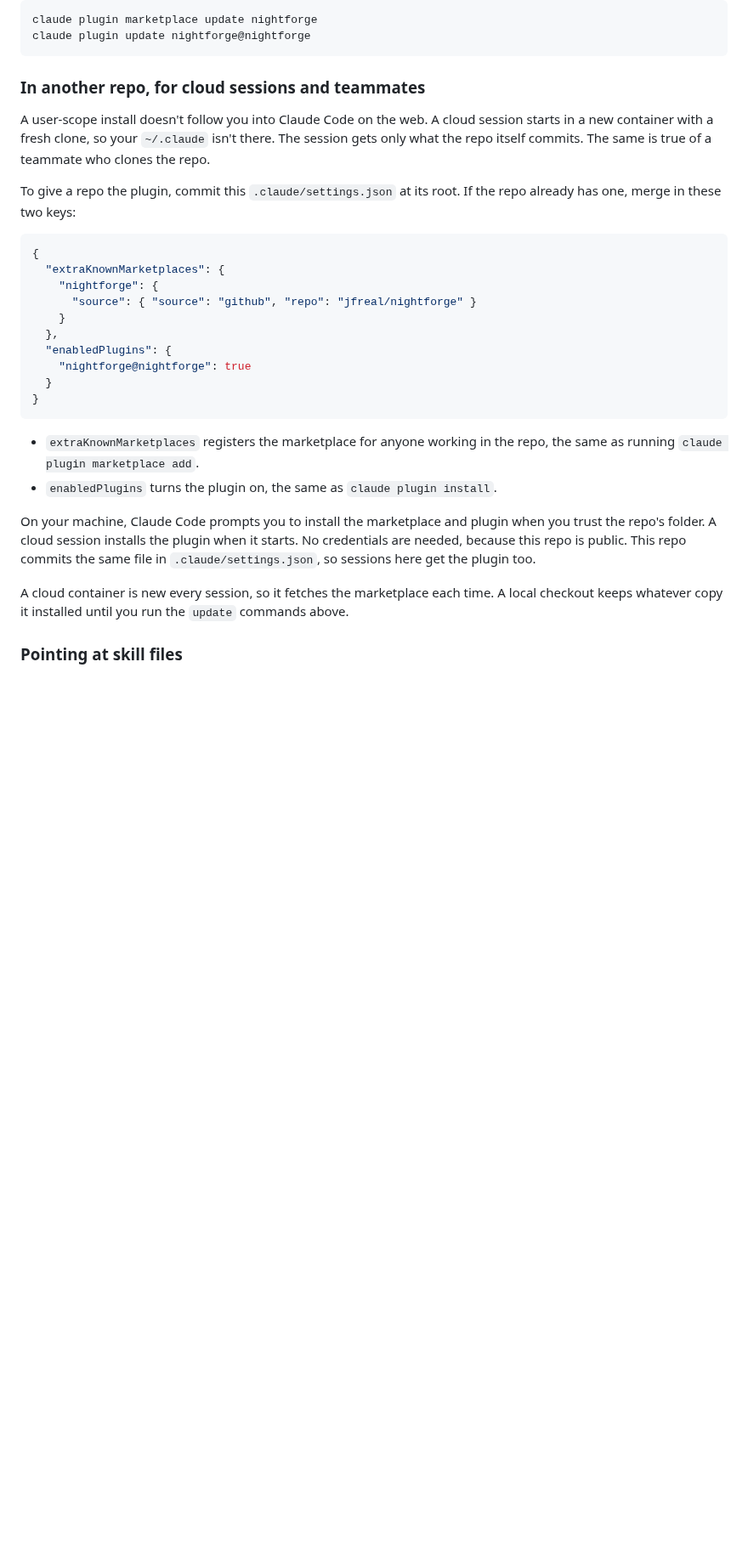
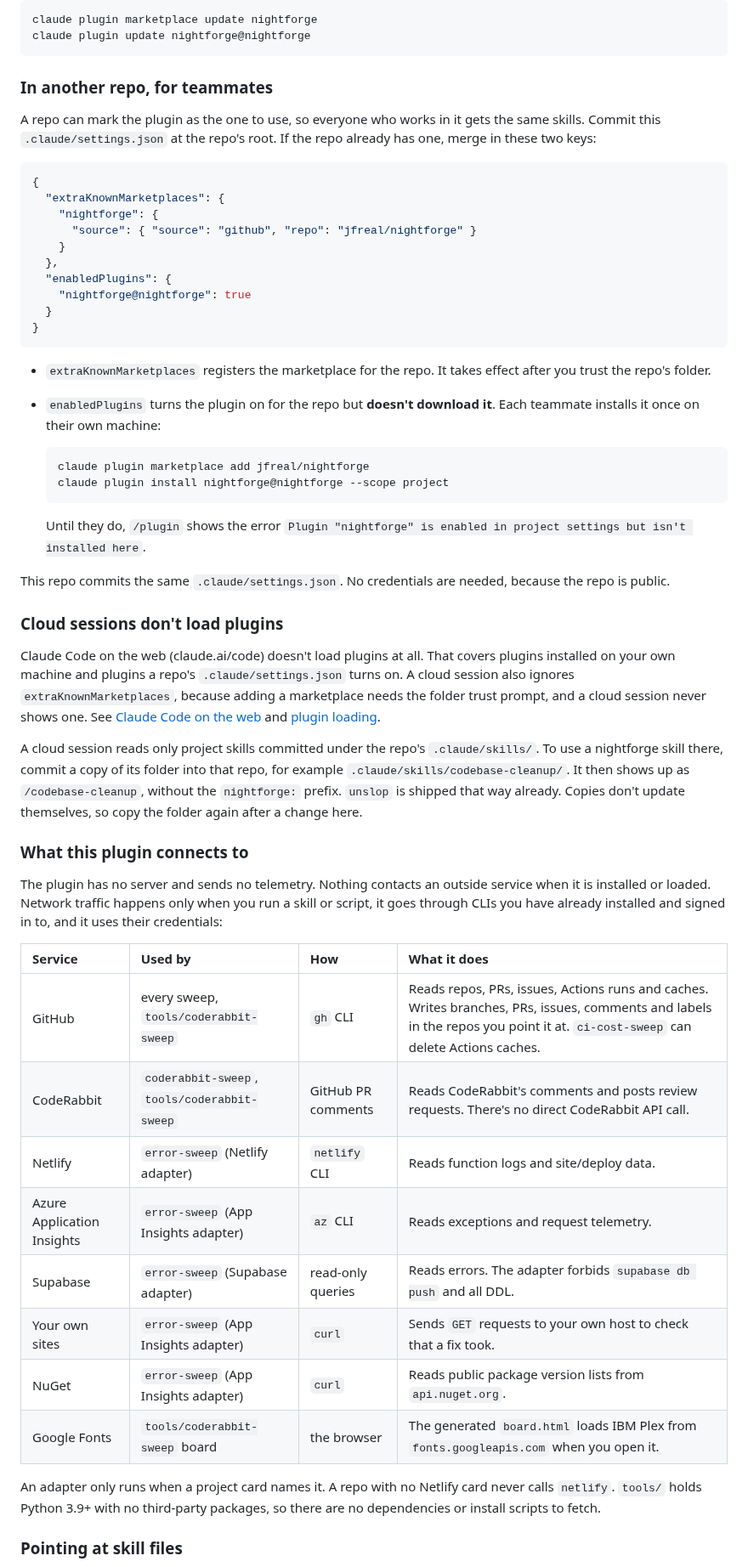
Before and after one commit to jfreal/nightforge, a Markdown page: README.md, the part around one of its changes. Shown at 85% size. Rendered like a GitHub page; blank space fills up the shorter version.

Commit message:
Correct the plugin docs: cloud sessions don't load plugins
Claude Code on the web loads no plugins, including ones a repo's
.claude/settings.json enables, and ignores extraKnownMarketplaces. Locally,
enabledPlugins enables but doesn't download, so each teammate installs once
at project scope. Document the .claude/skills copy as the cloud path, and add
a section listing every outside service the skills and tools contact, ahead
of the plugin directory submission.

Co-Authored-By: Claude Opus 5.5 <noreply@anthropic.com>
Claude-Session: https://claude.ai/code/session_012UHPNbzGZV49pPd5GM7doQ

````diff
--- a/README.md
+++ b/README.md
@@ -46,14 +46,11 @@ claude plugin marketplace update nightforge
 claude plugin update nightforge@nightforge
 ```
 
-### In another repo, for cloud sessions and teammates
+### In another repo, for teammates
 
-A user-scope install doesn't follow you into Claude Code on the web. A cloud session starts in a
-new container with a fresh clone, so your `~/.claude` isn't there. The session gets only what the
-repo itself commits. The same is true of a teammate who clones the repo.
-
-To give a repo the plugin, commit this `.claude/settings.json` at its root. If the repo already
-has one, merge in these two keys:
+A repo can mark the plugin as the one to use, so everyone who works in it gets the same skills.
+Commit this `.claude/settings.json` at the repo's root. If the repo already has one, merge in these
+two keys:
 
 ```json
 {
@@ -68,18 +65,57 @@ has one, merge in these two keys:
 }
 ```
 
-- `extraKnownMarketplaces` registers the marketplace for anyone working in the repo, the same as
-  running `claude plugin marketplace add`.
-- `enabledPlugins` turns the plugin on, the same as `claude plugin install`.
+- `extraKnownMarketplaces` registers the marketplace for the repo. It takes effect after you
+  trust the repo's folder.
+- `enabledPlugins` turns the plugin on for the repo but **doesn't download it**. Each teammate
+  installs it once on their own machine:
 
-On your machine, Claude Code prompts you to install the marketplace and plugin when you trust the
-repo's folder.
-A cloud session installs the plugin when it starts. No credentials are needed, because this repo
-is public. This repo commits the same file in `.claude/settings.json`, so sessions here get the
-plugin too.
+  ```bat
+  claude plugin marketplace add jfreal/nightforge
+  claude plugin install nightforge@nightforge --scope project
+  ```
 
-A cloud container is new every session, so it fetches the marketplace each time. A local
-checkout keeps whatever copy it installed until you run the `update` commands above.
+  Until they do, `/plugin` shows the error `Plugin "nightforge" is enabled in project settings but
+  isn't installed here`.
+
+This repo commits the same `.claude/settings.json`. No credentials are needed, because the repo is
+public.
+
+### Cloud sessions don't load plugins
+
+Claude Code on the web (claude.ai/code) doesn't load plugins at all. That covers plugins installed
+on your own machine and plugins a repo's `.claude/settings.json` turns on. A cloud session also
+ignores `extraKnownMarketplaces`, because adding a marketplace needs the folder trust prompt, and a
+cloud session never shows one. See
+[Claude Code on the web](https://code.claude.com/docs/en/claude-code-on-the-web) and
+[plugin loading](https://code.claude.com/docs/en/plugins/loading).
+
+A cloud session reads only project skills committed under the repo's `.claude/skills/`. To use a
+nightforge skill there, commit a copy of its folder into that repo, for example
+`.claude/skills/codebase-cleanup/`. It then shows up as `/codebase-cleanup`, without the
+`nightforge:` prefix. `unslop` is shipped that way already. Copies don't update themselves, so
+copy the folder again after a change here.
+
+### What this plugin connects to
+
+The plugin has no server and sends no telemetry. Nothing contacts an outside service when it is
+installed or loaded. Network traffic happens only when you run a skill or script, it goes through
+CLIs you have already installed and signed in to, and it uses their credentials:
+
+| Service | Used by | How | What it does |
+|:---|:---|:---|:---|
+| GitHub | every sweep, `tools/coderabbit-sweep` | `gh` CLI | Reads repos, PRs, issues, Actions runs and caches. Writes branches, PRs, issues, comments and labels in the repos you point it at. `ci-cost-sweep` can delete Actions caches. |
+| CodeRabbit | `coderabbit-sweep`, `tools/coderabbit-sweep` | GitHub PR comments | Reads CodeRabbit's comments and posts review requests. There's no direct CodeRabbit API call. |
+| Netlify | `error-sweep` (Netlify adapter) | `netlify` CLI | Reads function logs and site/deploy data. |
+| Azure Application Insights | `error-sweep` (App Insights adapter) | `az` CLI | Reads exceptions and request telemetry. |
+| Supabase | `error-sweep` (Supabase adapter) | read-only queries | Reads errors. The adapter forbids `supabase db push` and all DDL. |
+| Your own sites | `error-sweep` (App Insights adapter) | `curl` | Sends `GET` requests to your own host to check that a fix took. |
+| NuGet | `error-sweep` (App Insights adapter) | `curl` | Reads public package version lists from `api.nuget.org`. |
+| Google Fonts | `tools/coderabbit-sweep` board | the browser | The generated `board.html` loads IBM Plex from `fonts.googleapis.com` when you open it. |
+
+An adapter only runs when a project card names it. A repo with no Netlify card never calls
+`netlify`. `tools/` holds Python 3.9+ with no third-party packages, so there are no
+dependencies or install scripts to fetch.
 
 ### Pointing at skill files
 
````
Also changed, not shown: other parts of README.md (+1 -1 lines).
